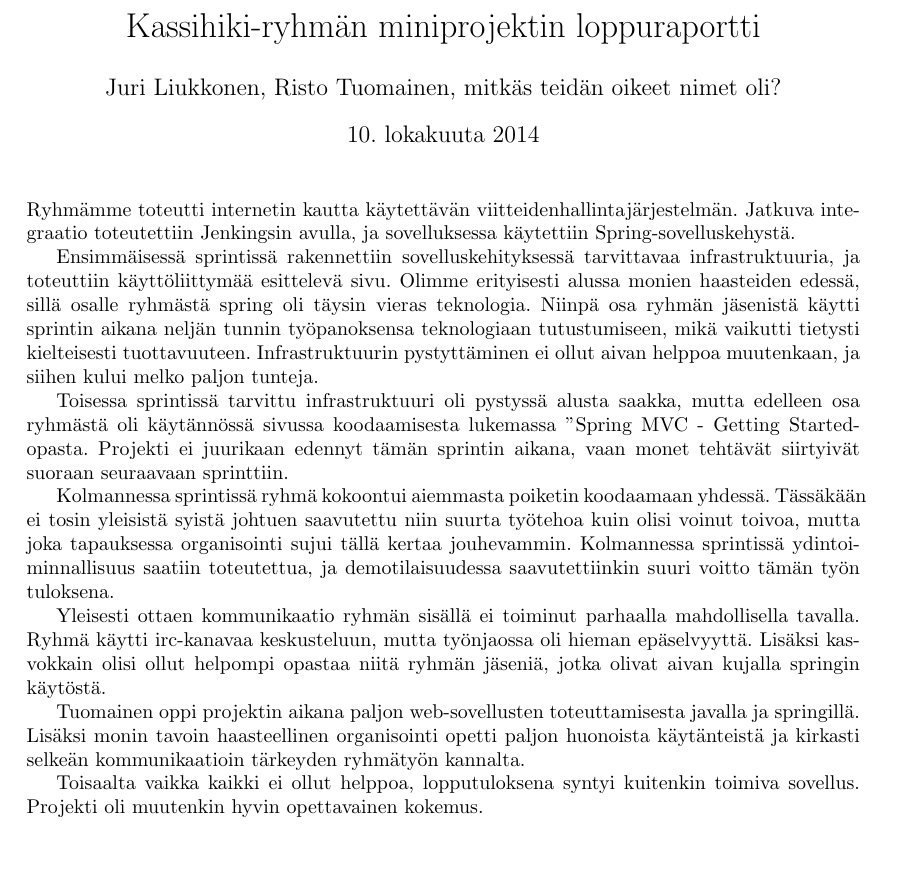
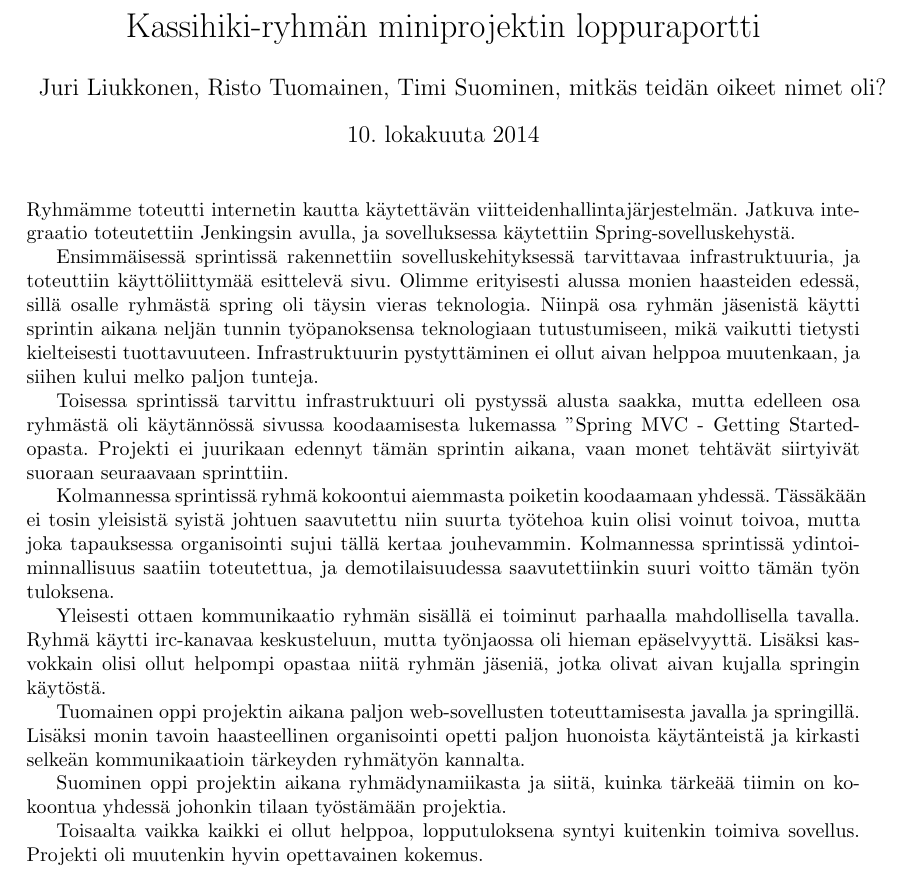
Before and after one commit to timmyke/kassihiki, a LaTeX document (loppuraportti.tex): part of the page, cut so that both start at the same text, the shorter picture padded with empty space. Compiled offline with pdfLaTeX.

Commit message:
Loppuraporttia jatkettu

```diff
--- a/loppuraportti.tex
+++ b/loppuraportti.tex
@@ -2,7 +2,7 @@
 \usepackage[finnish]{babel}
 \usepackage{geometry}
 \usepackage[utf8]{inputenc}
-\author{Juri Liukkonen, Risto Tuomainen, mitkäs teidän oikeet nimet oli?}
+\author{Juri Liukkonen, Risto Tuomainen, Timi Suominen, mitkäs teidän oikeet nimet oli?}
 \title{Kassihiki-ryhmän miniprojektin loppuraportti}
 \begin{document}
 \maketitle
@@ -20,6 +20,8 @@ Yleisesti ottaen kommunikaatio ryhmän sisällä ei toiminut parhaalla mahdollis
 
 Tuomainen oppi projektin aikana paljon web-sovellusten toteuttamisesta javalla ja springillä. Lisäksi monin tavoin haasteellinen organisointi opetti paljon huonoista käytänteistä ja kirkasti selkeän kommunikaatioin tärkeyden ryhmätyön kannalta.
 
+Suominen oppi projektin aikana ryhmädynamiikasta ja siitä, kuinka tärkeää tiimin on kokoontua yhdessä johonkin tilaan työstämään projektia.
+
 Toisaalta vaikka kaikki ei ollut helppoa, lopputuloksena syntyi kuitenkin toimiva sovellus. Projekti oli muutenkin hyvin opettavainen kokemus.
 
 
```
